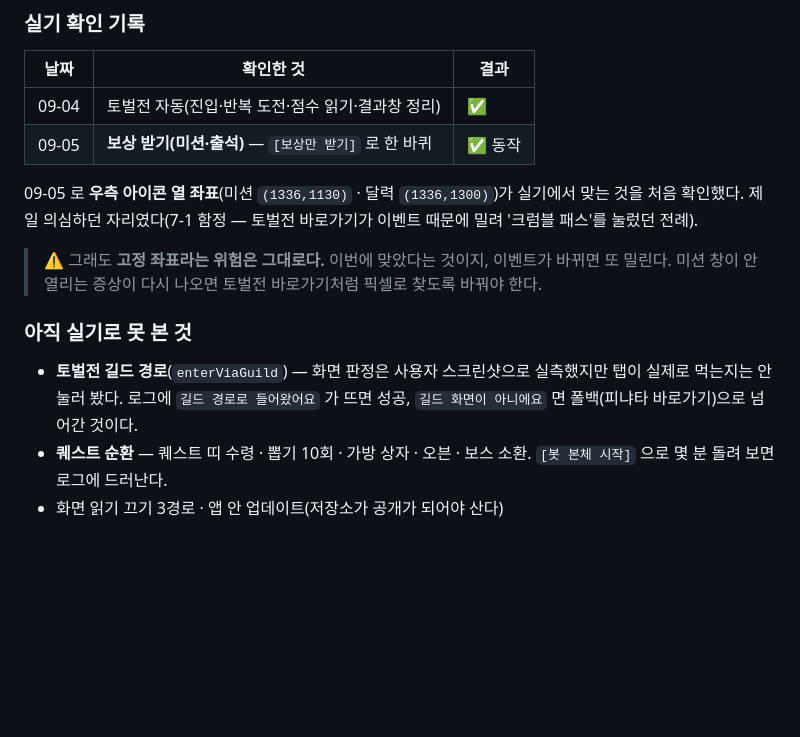
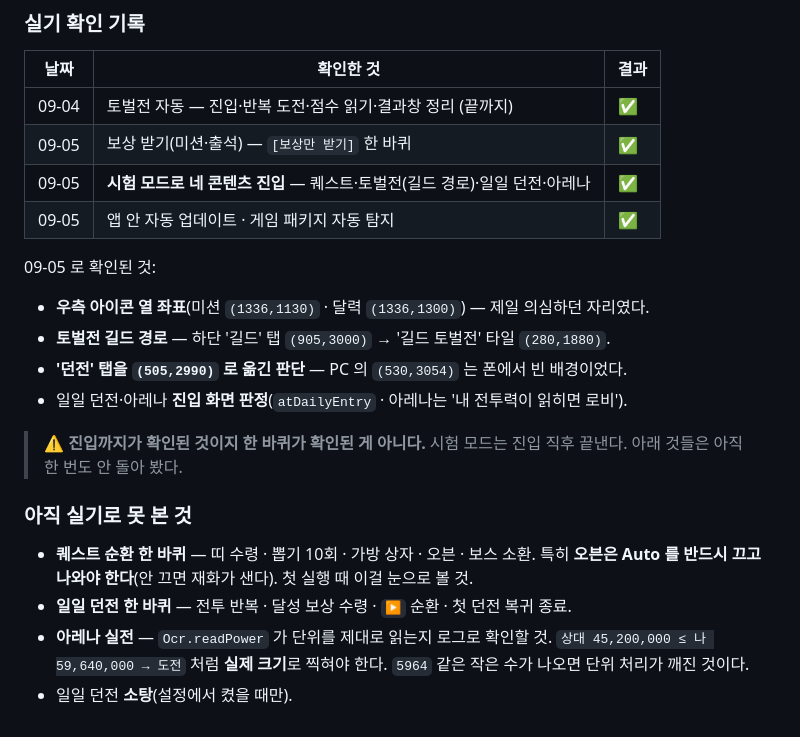
Before and after one commit to SOHADA2/crumble-phone, a Markdown page: CLAUDE.md, the part around the change. GitHub-like rendering; blank space fills up the shorter version.

Commit message:
실기 확인 기록: 시험 모드로 네 콘텐츠 진입 모두 성공
퀘스트·토벌전(길드 경로)·일일 던전·아레나가 다 들어갔다. 앱 안 자동 업데이트와
게임 패키지 자동 탐지도 동작한다.

확인된 것: 우측 아이콘 열 좌표, 토벌전 길드 경로, '던전' 탭을 (505,2990) 로
옮긴 판단, 일일 던전·아레나 진입 화면 판정.

⚠️ 진입까지가 확인된 것이지 한 바퀴가 확인된 게 아니다. 시험 모드는 진입 직후
끝낸다. 남은 것을 '아직 실기로 못 본 것' 에 구체적으로 적어 뒀다 — 특히 오븐의
Auto 끄기(안 끄면 재화가 샌다)와 아레나 전투력 단위 읽기.

Co-Authored-By: Claude Opus 5 <noreply@anthropic.com>
Claude-Session: https://claude.ai/code/session_01KQd654pgFjTYG8nkBukGkZ

```diff
--- a/CLAUDE.md
+++ b/CLAUDE.md
@@ -447,20 +447,25 @@ Auto → '자동 열기' → [시작] → 알아서 뽑힌다. 장착/판매 팝
 ### 실기 확인 기록
 | 날짜 | 확인한 것 | 결과 |
 |---|---|---|
-| 09-04 | 토벌전 자동(진입·반복 도전·점수 읽기·결과창 정리) | ✅ |
-| 09-05 | **보상 받기(미션·출석)** — `[보상만 받기]` 로 한 바퀴 | ✅ 동작 |
+| 09-04 | 토벌전 자동 — 진입·반복 도전·점수 읽기·결과창 정리 (끝까지) | ✅ |
+| 09-05 | 보상 받기(미션·출석) — `[보상만 받기]` 한 바퀴 | ✅ |
+| 09-05 | **시험 모드로 네 콘텐츠 진입** — 퀘스트·토벌전(길드 경로)·일일 던전·아레나 | ✅ |
+| 09-05 | 앱 안 자동 업데이트 · 게임 패키지 자동 탐지 | ✅ |
 
-09-05 로 **우측 아이콘 열 좌표**(미션 `(1336,1130)` · 달력 `(1336,1300)`)가 실기에서 맞는 것을
-처음 확인했다. 제일 의심하던 자리였다(7-1 함정 — 토벌전 바로가기가 이벤트 때문에 밀려
-'크럼블 패스'를 눌렀던 전례).
+09-05 로 확인된 것:
+- **우측 아이콘 열 좌표**(미션 `(1336,1130)` · 달력 `(1336,1300)`) — 제일 의심하던 자리였다.
+- **토벌전 길드 경로** — 하단 '길드' 탭 `(905,3000)` → '길드 토벌전' 타일 `(280,1880)`.
+- **'던전' 탭을 `(505,2990)` 로 옮긴 판단** — PC 의 `(530,3054)` 는 폰에서 빈 배경이었다.
+- 일일 던전·아레나 **진입 화면 판정**(`atDailyEntry` · 아레나는 '내 전투력이 읽히면 로비').
 
-> ⚠️ 그래도 **고정 좌표라는 위험은 그대로다.** 이번에 맞았다는 것이지, 이벤트가 바뀌면 또 밀린다.
-> 미션 창이 안 열리는 증상이 다시 나오면 토벌전 바로가기처럼 픽셀로 찾도록 바꿔야 한다.
+> ⚠️ **진입까지가 확인된 것이지 한 바퀴가 확인된 게 아니다.** 시험 모드는 진입 직후 끝낸다.
+> 아래 것들은 아직 한 번도 안 돌아 봤다.
 
 ### 아직 실기로 못 본 것
-- **토벌전 길드 경로**(`enterViaGuild`) — 화면 판정은 사용자 스크린샷으로 실측했지만
-  탭이 실제로 먹는지는 안 눌러 봤다. 로그에 `길드 경로로 들어왔어요` 가 뜨면 성공,
-  `길드 화면이 아니에요` 면 폴백(피냐타 바로가기)으로 넘어간 것이다.
-- **퀘스트 순환** — 퀘스트 띠 수령 · 뽑기 10회 · 가방 상자 · 오븐 · 보스 소환.
-  `[봇 본체 시작]` 으로 몇 분 돌려 보면 로그에 드러난다.
-- 화면 읽기 끄기 3경로 · 앱 안 업데이트(저장소가 공개가 되어야 산다)
+- **퀘스트 순환 한 바퀴** — 띠 수령 · 뽑기 10회 · 가방 상자 · 오븐 · 보스 소환.
+  특히 **오븐은 Auto 를 반드시 끄고 나와야 한다**(안 끄면 재화가 샌다). 첫 실행 때 이걸 눈으로 볼 것.
+- **일일 던전 한 바퀴** — 전투 반복 · 달성 보상 수령 · `▶` 순환 · 첫 던전 복귀 종료.
+- **아레나 실전** — `Ocr.readPower` 가 단위를 제대로 읽는지 로그로 확인할 것.
+  `상대 45,200,000 ≤ 나 59,640,000 → 도전` 처럼 **실제 크기**로 찍혀야 한다.
+  `5964` 같은 작은 수가 나오면 단위 처리가 깨진 것이다.
+- 일일 던전 **소탕**(설정에서 켰을 때만).
```
